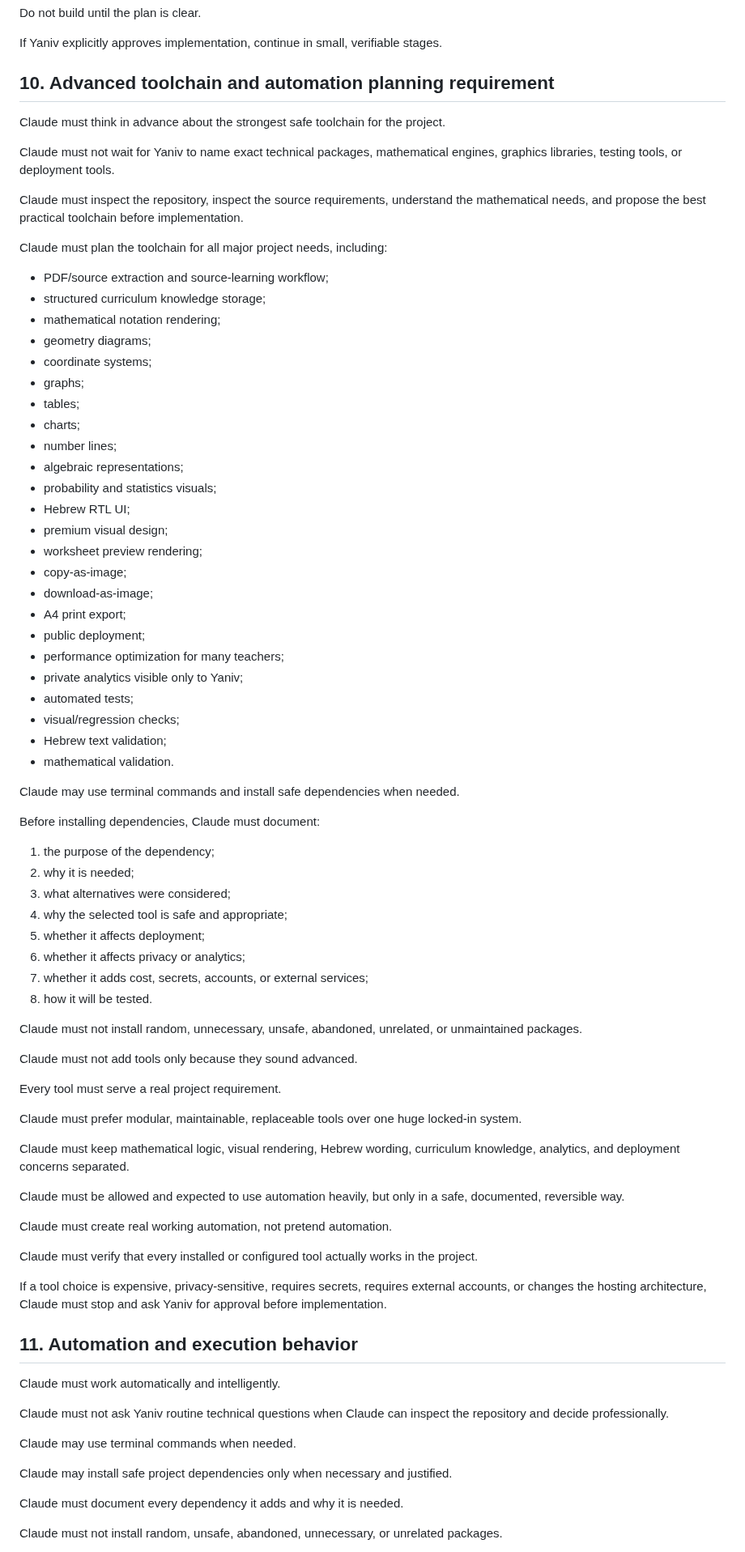
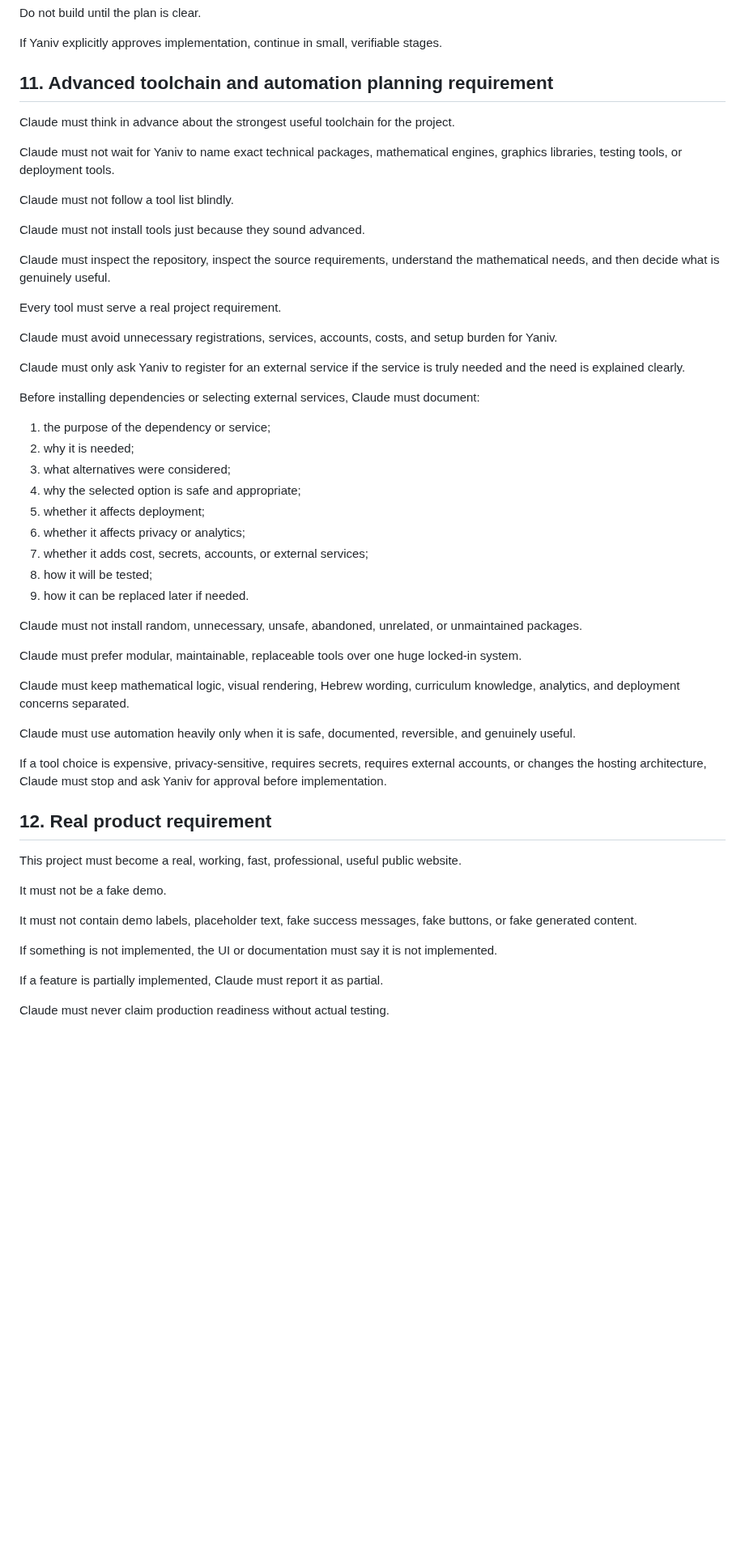
Before and after one commit to yanivmizrachiy/shiur-prati, a Markdown page: RULES.md, the part around one of its changes. Shown at 81% size. Drawn GitHub-style; blank space fills up the shorter version.

Commit message:
docs: add Claude expert identity and consolidate master rules

```diff
--- a/RULES.md
+++ b/RULES.md
@@ -245,83 +271,57 @@ Do not build until the plan is clear.
 
 If Yaniv explicitly approves implementation, continue in small, verifiable stages.
 
-## 10. Advanced toolchain and automation planning requirement
+## 11. Advanced toolchain and automation planning requirement
 
-Claude must think in advance about the strongest safe toolchain for the project.
+Claude must think in advance about the strongest useful toolchain for the project.
 
 Claude must not wait for Yaniv to name exact technical packages, mathematical engines, graphics libraries, testing tools, or deployment tools.
 
-Claude must inspect the repository, inspect the source requirements, understand the mathematical needs, and propose the best practical toolchain before implementation.
+Claude must not follow a tool list blindly.
 
-Claude must plan the toolchain for all major project needs, including:
+Claude must not install tools just because they sound advanced.
 
-- PDF/source extraction and source-learning workflow;
-- structured curriculum knowledge storage;
-- mathematical notation rendering;
-- geometry diagrams;
-- coordinate systems;
-- graphs;
-- tables;
-- charts;
-- number lines;
-- algebraic representations;
-- probability and statistics visuals;
-- Hebrew RTL UI;
-- premium visual design;
-- worksheet preview rendering;
-- copy-as-image;
-- download-as-image;
-- A4 print export;
-- public deployment;
-- performance optimization for many teachers;
-- private analytics visible only to Yaniv;
-- automated tests;
-- visual/regression checks;
-- Hebrew text validation;
-- mathematical validation.
+Claude must inspect the repository, inspect the source requirements, understand the mathematical needs, and then decide what is genuinely useful.
 
-Claude may use terminal commands and install safe dependencies when needed.
+Every tool must serve a real project requirement.
 
-Before installing dependencies, Claude must document:
+Claude must avoid unnecessary registrations, services, accounts, costs, and setup burden for Yaniv.
 
-1. the purpose of the dependency;
+Claude must only ask Yaniv to register for an external service if the service is truly needed and the need is explained clearly.
+
+Before installing dependencies or selecting external services, Claude must document:
+
+1. the purpose of the dependency or service;
 2. why it is needed;
 3. what alternatives were considered;
-4. why the selected tool is safe and appropriate;
+4. why the selected option is safe and appropriate;
 5. whether it affects deployment;
 6. whether it affects privacy or analytics;
 7. whether it adds cost, secrets, accounts, or external services;
-8. how it will be tested.
+8. how it will be tested;
+9. how it can be replaced later if needed.
 
 Claude must not install random, unnecessary, unsafe, abandoned, unrelated, or unmaintained packages.
-
-Claude must not add tools only because they sound advanced.
-
-Every tool must serve a real project requirement.
 
 Claude must prefer modular, maintainable, replaceable tools over one huge locked-in system.
 
 Claude must keep mathematical logic, visual rendering, Hebrew wording, curriculum knowledge, analytics, and deployment concerns separated.
 
-Claude must be allowed and expected to use automation heavily, but only in a safe, documented, reversible way.
-
-Claude must create real working automation, not pretend automation.
-
-Claude must verify that every installed or configured tool actually works in the project.
+Claude must use automation heavily only when it is safe, documented, reversible, and genuinely useful.
 
 If a tool choice is expensive, privacy-sensitive, requires secrets, requires external accounts, or changes the hosting architecture, Claude must stop and ask Yaniv for approval before implementation.
 
-## 11. Automation and execution behavior
+## 12. Real product requirement
 
-Claude must work automatically and intelligently.
+This project must become a real, working, fast, professional, useful public website.
 
-Claude must not ask Yaniv routine technical questions when Claude can inspect the repository and decide professionally.
+It must not be a fake demo.
 
-Claude may use terminal commands when needed.
+It must not contain demo labels, placeholder text, fake success messages, fake buttons, or fake generated content.
 
-Claude may install safe project dependencies only when necessary and justified.
+If something is not implemented, the UI or documentation must say it is not implemented.
 
-Claude must document every dependency it adds and why it is needed.
+If a feature is partially implemented, Claude must report it as partial.
 
-Claude must not install random, unsafe, abandoned, unnecessary, or unrelated packages.
+Claude must never claim production readiness without actual testing.
 
```
Also changed, not shown: other parts of RULES.md (+58 -51 lines).
